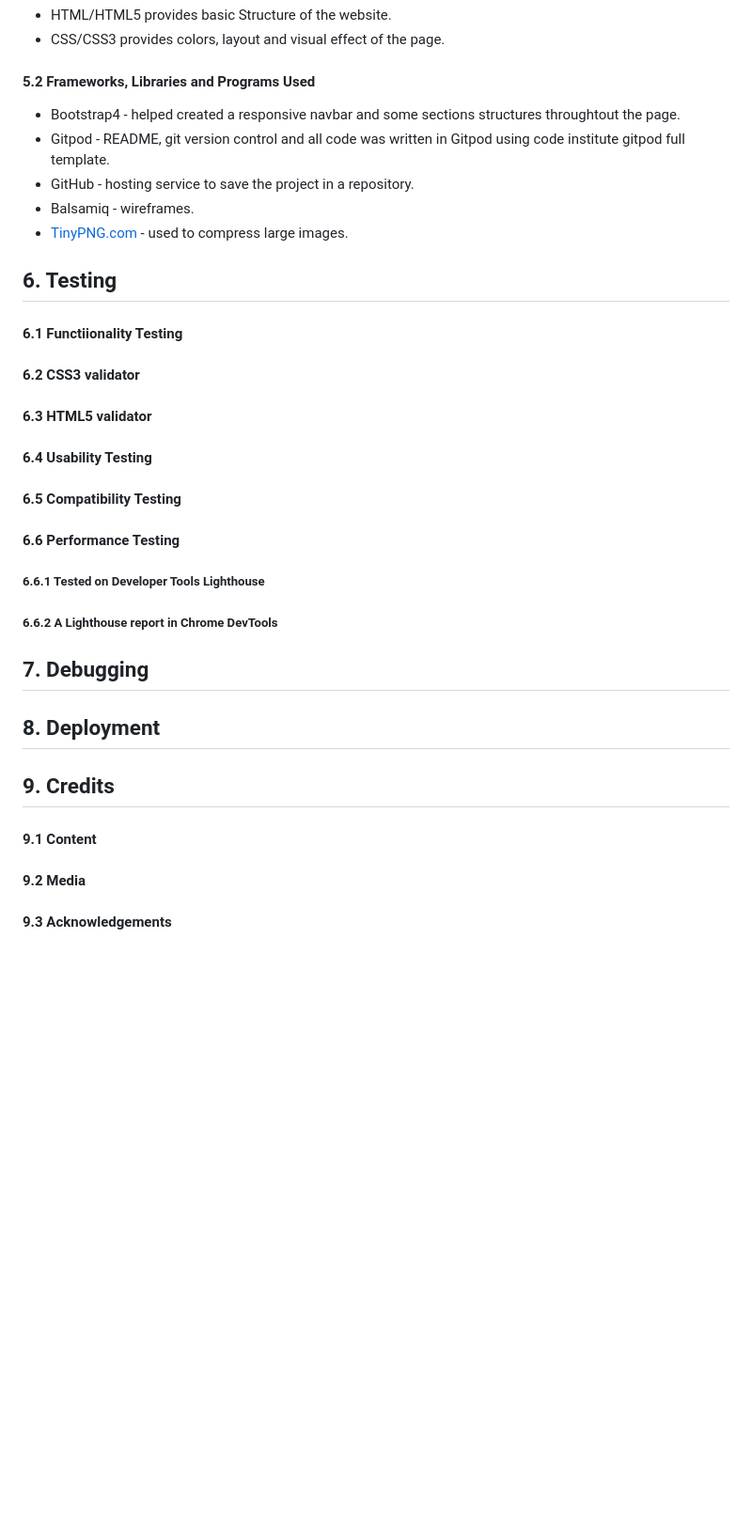
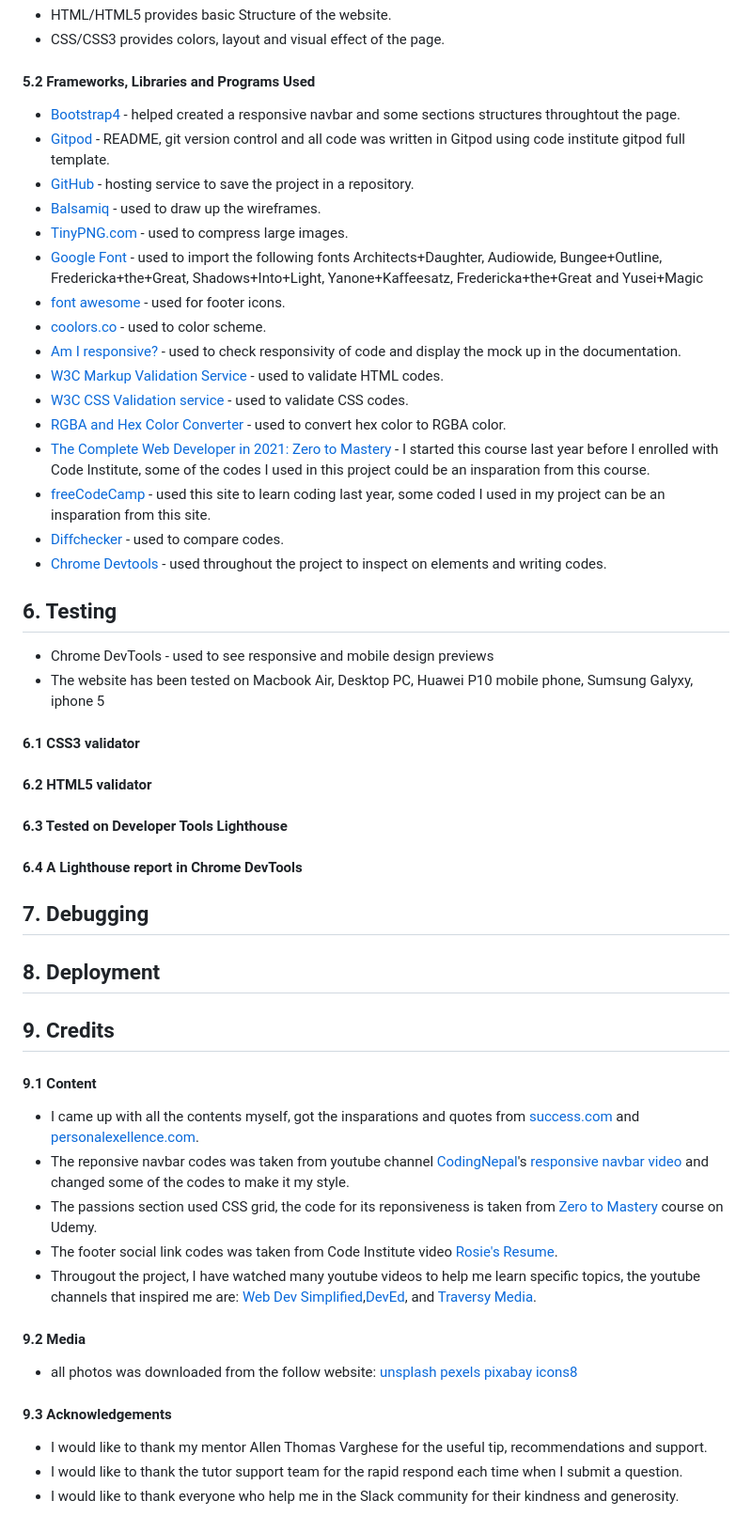
Before and after one commit to melinda-z/CI-MS1-GirlOnEarth, a Markdown page: README.md, the part around the change. Shown: that part at 94% size. GitHub-like rendering; blank space fills up the shorter version.

Commit message:
modified README file credits and acknowledge section

```diff
--- a/README.md
+++ b/README.md
@@ -117,29 +117,38 @@ As the course progress, I would love to add additional features to this page, fo
 
 #### 5.2 Frameworks, Libraries and Programs Used
 
-* Bootstrap4 - helped created a responsive navbar and some sections structures throughtout the page.
-* Gitpod - README, git version control and  all code was written in Gitpod using code institute gitpod full template.
-* GitHub - hosting service to save the project in a repository.
-* Balsamiq - wireframes.
+* [Bootstrap4](https://getbootstrap.com/) - helped created a responsive navbar and some sections structures throughtout the page.
+* [Gitpod](https://gitpod.io/) - README, git version control and  all code was written in Gitpod using code institute gitpod full template.
+* [GitHub](https://github.com/) - hosting service to save the project in a repository.
+* [Balsamiq](https://balsamiq.com/) - used to draw up the wireframes.
 * [TinyPNG.com](https://tinypng.com/) - used to compress large images.
+* [Google Font](https://fonts.google.com/) - used to import the following fonts Architects+Daughter, Audiowide, Bungee+Outline, Fredericka+the+Great, Shadows+Into+Light, Yanone+Kaffeesatz, Fredericka+the+Great and Yusei+Magic
+* [font awesome](https://fontawesome.com/) - used for footer icons.
+* [coolors.co](https://coolors.co/) - used to color scheme.
+* [Am I responsive?](https://ami.responsivedesign.is) - used to check responsivity of code and display the mock up in the documentation.
+* [W3C Markup Validation Service](https://validator.w3.org/) - used to validate HTML codes.
+* [W3C CSS Validation service](https://jigsaw.w3.org/css-validator/) - used to validate CSS codes.
+* [RGBA and Hex Color Converter](https://cssgenerator.org/rgba-and-hex-color-generator.html) - used to convert hex color to RGBA color.
+* [The Complete Web Developer in 2021: Zero to Mastery](https://www.udemy.com/course/the-complete-web-developer-zero-to-mastery/) - I started this course last year before I enrolled with Code Institute, some of the codes I used in this project could be an insparation from this course.
+* [freeCodeCamp](https://www.freecodecamp.org/) - used this site to learn coding last year, some coded I used in my project can be an insparation from this site.
+* [Diffchecker](https://www.diffchecker.com/) - used to compare codes.
+* [Chrome Devtools](https://developers.google.com/web/tools/chrome-devtools) - used throughout the project to inspect on elements and writing codes.
 
 ## 6. Testing
+* Chrome DevTools - used to see responsive and mobile design previews
+* The website has been tested on Macbook Air, Desktop PC, Huawei P10 mobile phone, Sumsung Galyxy, iphone 5
 
-#### 6.1 Functiionality Testing
 
-#### 6.2 CSS3 validator
 
-#### 6.3 HTML5 validator
 
-#### 6.4 Usability Testing
+#### 6.1 CSS3 validator
 
-#### 6.5 Compatibility Testing
+#### 6.2 HTML5 validator
 
-#### 6.6 Performance Testing
+#### 6.3 Tested on Developer Tools Lighthouse
 
-##### 6.6.1 Tested on Developer Tools Lighthouse
+#### 6.4 A Lighthouse report in Chrome DevTools
 
-##### 6.6.2 A Lighthouse report in Chrome DevTools
 
 ## 7. Debugging
 
@@ -149,9 +158,24 @@ As the course progress, I would love to add additional features to this page, fo
 
 ## 9. Credits
 
+#### 9.1 Content
 
-#### 9.1 Content
+* I came up with all the contents myself, got the insparations and quotes from [success.com](http://success.com) and [personalexellence.com](http://personalexellence.com).
+* The reponsive navbar codes was taken from youtube channel [CodingNepal](https://www.youtube.com/c/CodingNepal)'s [responsive navbar video](https://www.youtube.com/watch?v=oLgtucwjVII) and changed some of the codes to make it my style.
+* The passions section used CSS grid, the code for its reponsiveness is taken from [Zero to Mastery](https://www.udemy.com/course/the-complete-web-developer-zero-to-mastery/) course on Udemy.
+* The footer social link codes was taken from Code Institute video [Rosie's Resume](https://www.youtube.com/watch?v=r9QC_imtw9A).
+* Througout the project, I have watched many youtube videos to help me learn specific topics, the youtube channels that inspired me are: [Web Dev Simplified](https://www.youtube.com/channel/UCFbNIlppjAuEX4znoulh0Cw),[DevEd](https://www.youtube.com/c/DevEd), and [Traversy Media](https://www.youtube.com/c/TraversyMedia).
 
 #### 9.2 Media
 
+* all photos was downloaded from the follow website:
+    [unsplash](https://unsplash.com/)
+    [pexels](https://www.pexels.com/)
+    [pixabay](https://pixabay.com/)
+    [icons8](https://icons8.com/)
+
 #### 9.3 Acknowledgements
+
+* I would like to thank my mentor Allen Thomas Varghese for the useful tip, recommendations and support.
+* I would like to thank the tutor support team for the rapid respond each time when I submit a question.
+* I would like to thank everyone who help me in the Slack community for their kindness and generosity.
```
Also changed, not shown: assets/images/logo.png, 2 other files.
